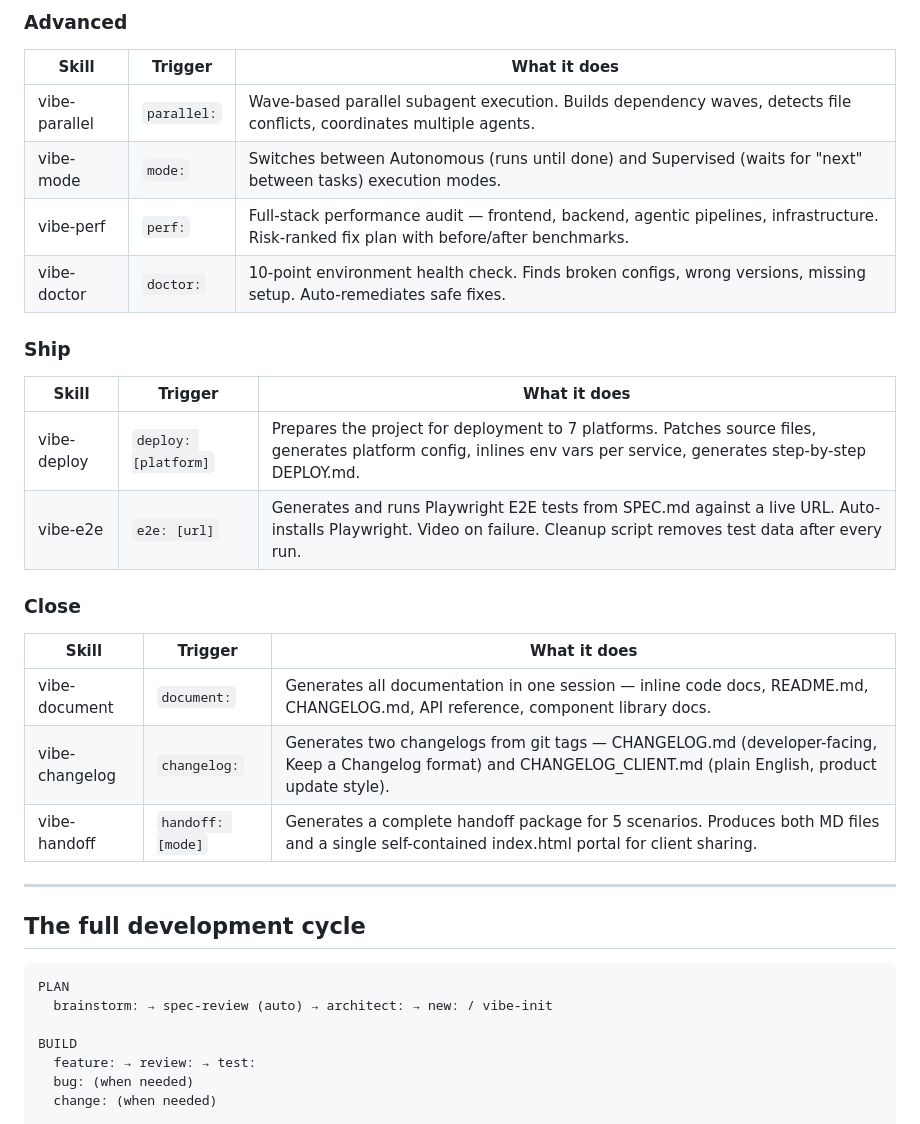
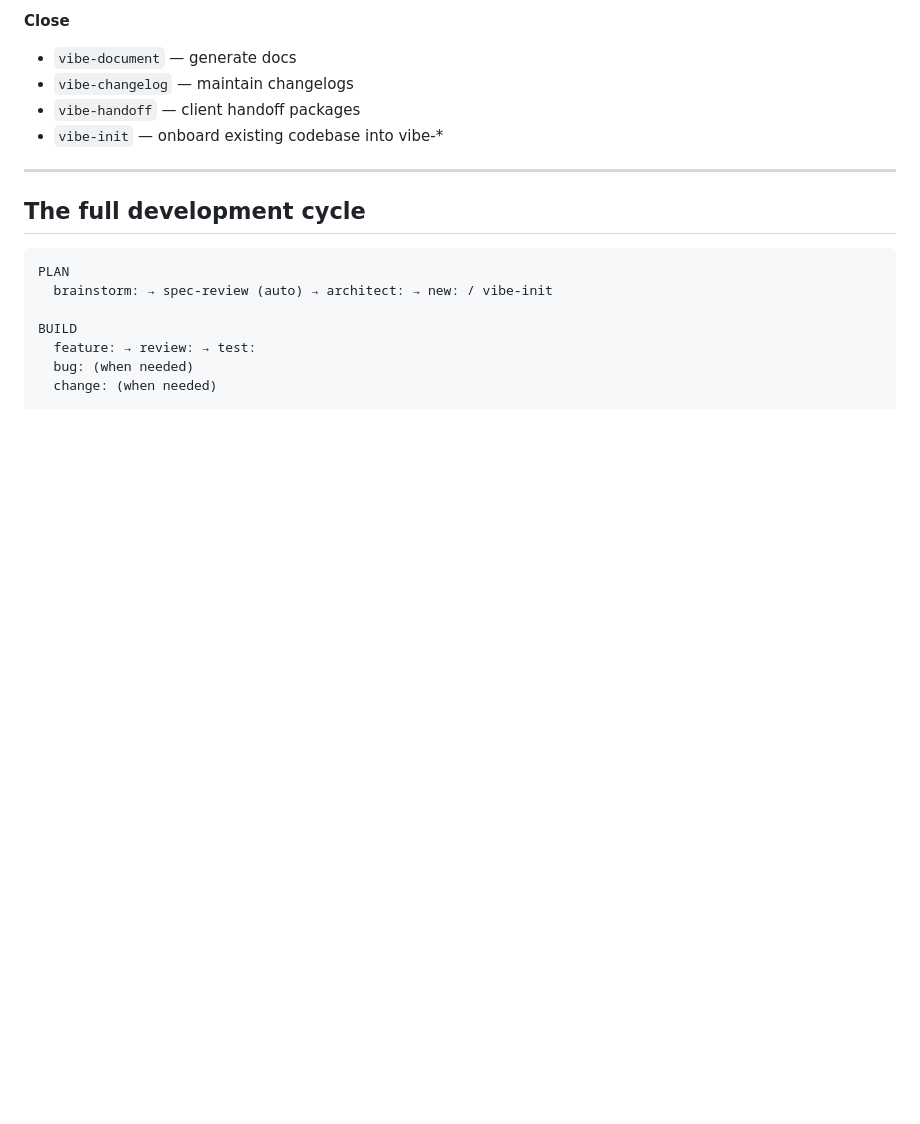
Before and after one commit to aakashdhar/vibe-skill, a Markdown page: README.md, the part around one of its changes. Drawn GitHub-style; blank space fills up the shorter version.

```diff
--- a/README.md
+++ b/README.md
@@ -80,26 +75,8 @@ Skills trigger automatically from natural language. No slash commands needed.
-### Advanced
-
-| Skill | Trigger | What it does |
-|---|---|---|
-| vibe-parallel | `parallel:` | Wave-based parallel subagent execution. Builds dependency waves, detects file conflicts, coordinates multiple agents. |
-| vibe-mode | `mode:` | Switches between Autonomous (runs until done) and Supervised (waits for "next" between tasks) execution modes. |
-| vibe-perf | `perf:` | Full-stack performance audit — frontend, backend, agentic pipelines, infrastructure. Risk-ranked fix plan with before/after benchmarks. |
-| vibe-doctor | `doctor:` | 10-point environment health check. Finds broken configs, wrong versions, missing setup. Auto-remediates safe fixes. |
-
-### Ship
-
-| Skill | Trigger | What it does |
-|---|---|---|
-| vibe-deploy | `deploy: [platform]` | Prepares the project for deployment to 7 platforms. Patches source files, generates platform config, inlines env vars per service, generates step-by-step DEPLOY.md. |
-| vibe-e2e | `e2e: [url]` | Generates and runs Playwright E2E tests from SPEC.md against a live URL. Auto-installs Playwright. Video on failure. Cleanup script removes test data after every run. |
-
-### Close
-
-| Skill | Trigger | What it does |
-|---|---|---|
-| vibe-document | `document:` | Generates all documentation in one session — inline code docs, README.md, CHANGELOG.md, API reference, component library docs. |
-| vibe-changelog | `changelog:` | Generates two changelogs from git tags — CHANGELOG.md (developer-facing, Keep a Changelog format) and CHANGELOG_CLIENT.md (plain English, product update style). |
-| vibe-handoff | `handoff: [mode]` | Generates a complete handoff package for 5 scenarios. Produces both MD files and a single self-contained index.html portal for client sharing. |
+**Close**
+- `vibe-document` — generate docs
+- `vibe-changelog` — maintain changelogs
+- `vibe-handoff` — client handoff packages
+- `vibe-init` — onboard existing codebase into vibe-*
 
 ---
 
```
Also changed, not shown: other parts of README.md (+31 -36 lines).
